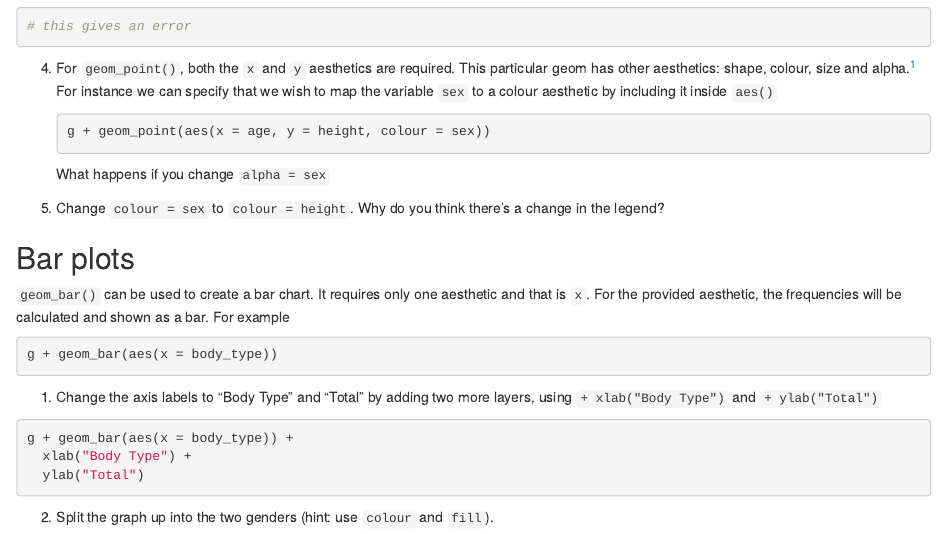
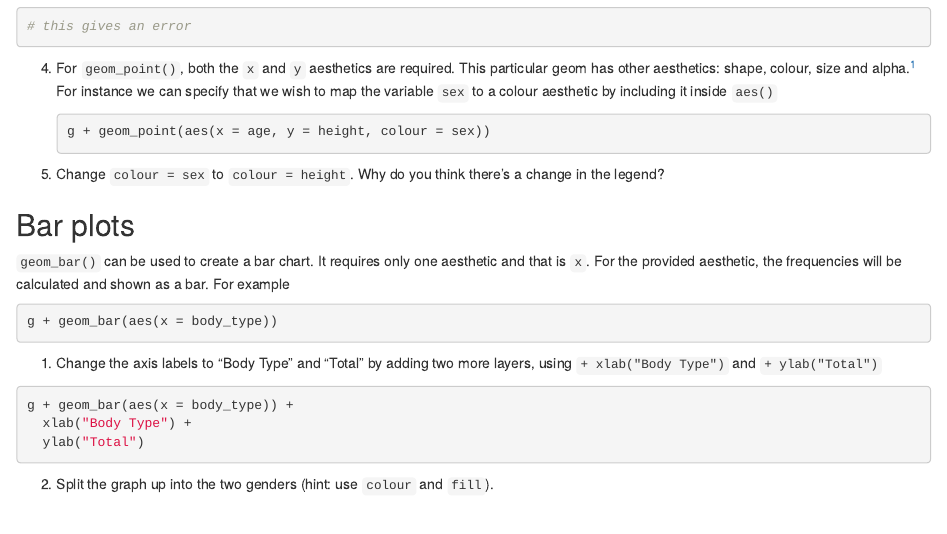
Before and after one commit to jr-packages/jrTidyverse, an R Markdown document (vignettes/ggplot2_contents.Rmd): the page in a window 1100 px wide, from 600 px down. Rendered offline with R 4.5, knitr and Pandoc, with nearby package versions; the code chunks are not run, so their results and figures are left out.

Commit message:
Minor tweak to question

````diff
--- a/vignettes/ggplot2_contents.Rmd
+++ b/vignettes/ggplot2_contents.Rmd
@@ -47,7 +47,6 @@ g1
     ```{r, fig.keep='none', echo = TRUE}
     g + geom_point(aes(x = age, y = height, colour = sex))
     ```
-    What happens if you change `alpha = sex`
 
 5. Change `colour = sex` to `colour = height`. Why do you think there's a change in the legend?
 
````
Also changed, not shown: vignettes/ggplot2_practical.Rmd (+1 -1 lines).
